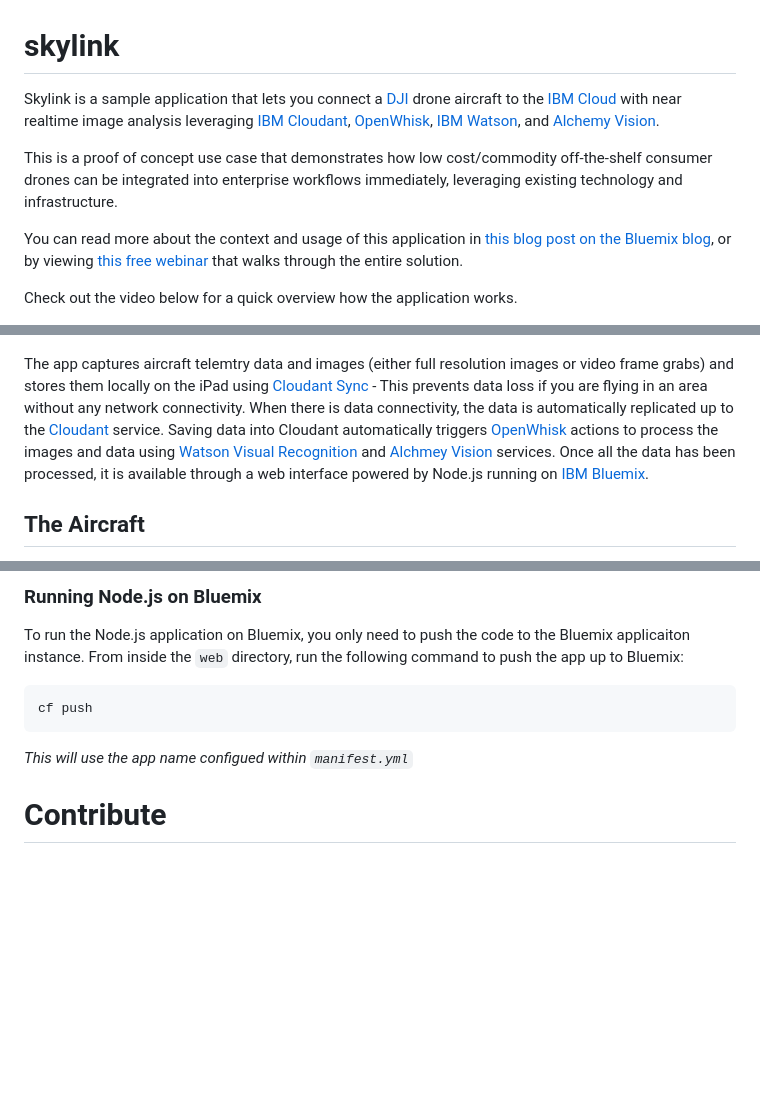
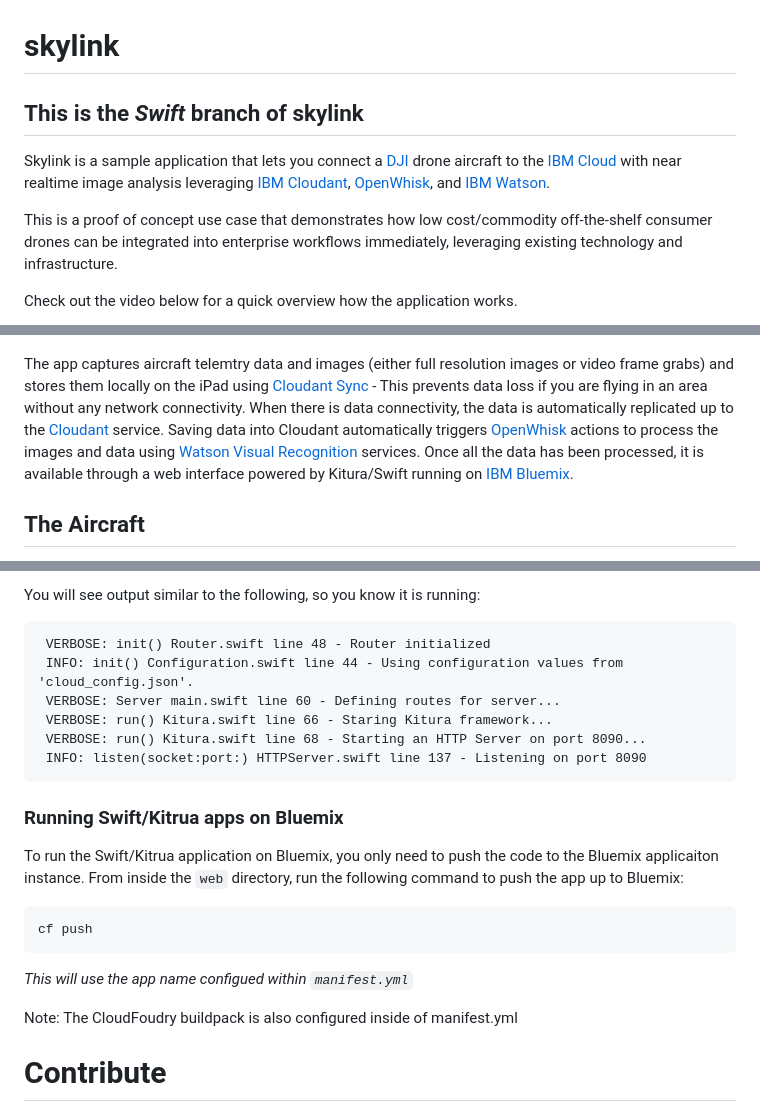
Before and after one commit to IBM-Cloud/skylink, a Markdown page: README.md, 3 parts joined by grey strips. GitHub-like rendering; blank space fills up the shorter version.

````diff
--- a/README.md
+++ b/README.md
@@ -1,9 +1,10 @@
 # skylink
-Skylink is a sample application that lets you connect a [DJI][dji] drone aircraft to the [IBM Cloud][bluemix] with near realtime image analysis leveraging [IBM Cloudant][cloudant], [OpenWhisk][openwhisk], [IBM Watson][watson_visual_recognition], and [Alchemy Vision][alchemy_vision].
+
+## This is the *Swift* branch of skylink
+
+Skylink is a sample application that lets you connect a [DJI][dji] drone aircraft to the [IBM Cloud][bluemix] with near realtime image analysis leveraging [IBM Cloudant][cloudant], [OpenWhisk][openwhisk], and [IBM Watson][watson_visual_recognition].
 
 This is a proof of concept use case that demonstrates how low cost/commodity off-the-shelf consumer drones can be integrated into enterprise workflows immediately, leveraging existing technology and infrastructure.
-
-You can read more about the context and usage of this application in [this blog post on the Bluemix blog][bluemix_dw_blog_post], or by viewing [this free webinar][webinar] that walks through the entire solution.
 
 Check out the video below for a quick overview how the application works.
 
@@ -17,7 +20,7 @@ The application connects a [DJI][dji] drone aircraft to [IBM Bluemix][bluemix] b
 
 ![screenshot of skylink app running on iPad](./github-assets/architecture.png)
 
-The app captures aircraft telemtry data and images (either full resolution images or video frame grabs) and stores them locally on the iPad using [Cloudant Sync][coudant_sync] - This prevents data loss if you are flying in an area without any network connectivity.  When there is data connectivity, the data is automatically replicated up to the [Cloudant][cloudant] service.  Saving data into Cloudant automatically triggers [OpenWhisk][openwhisk] actions to process the images and data using [Watson Visual Recognition][watson_visual_recognition] and [Alchmey Vision][alchemy_vision] services.  Once all the data has been processed, it is available through a web interface powered by Node.js running on [IBM Bluemix][bluemix].
+The app captures aircraft telemtry data and images (either full resolution images or video frame grabs) and stores them locally on the iPad using [Cloudant Sync][coudant_sync] - This prevents data loss if you are flying in an area without any network connectivity.  When there is data connectivity, the data is automatically replicated up to the [Cloudant][cloudant] service.  Saving data into Cloudant automatically triggers [OpenWhisk][openwhisk] actions to process the images and data using [Watson Visual Recognition][watson_visual_recognition] services.  Once all the data has been processed, it is available through a web interface powered by Kitura/Swift running on [IBM Bluemix][bluemix].
 
 ## The Aircraft
 
@@ -156,7 +168,17 @@ node app.js
 ```
 
-### Running Node.js on Bluemix
-To run the Node.js application on Bluemix, you only need to push the code to the Bluemix applicaiton instance.
+You will see output similar to the following, so you know it is running:
+```
+ VERBOSE: init() Router.swift line 48 - Router initialized
+ INFO: init() Configuration.swift line 44 - Using configuration values from 'cloud_config.json'.
+ VERBOSE: Server main.swift line 60 - Defining routes for server...
+ VERBOSE: run() Kitura.swift line 66 - Staring Kitura framework...
+ VERBOSE: run() Kitura.swift line 68 - Starting an HTTP Server on port 8090...
+ INFO: listen(socket:port:) HTTPServer.swift line 137 - Listening on port 8090
+```
+
+### Running Swift/Kitrua apps on Bluemix
+To run the Swift/Kitrua application on Bluemix, you only need to push the code to the Bluemix applicaiton instance.
 From inside the ```web``` directory, run the following command to push the app up to Bluemix:
 
 ```
@@ -164,6 +186,8 @@ cf push
 ```
 
 *This will use the app name configued within ```manifest.yml```*
+
+Note: The CloudFoudry buildpack is also configured inside of manifest.yml
 
 # Contribute
 
````
Also changed, not shown: other parts of README.md (+27 -16 lines), github-assets/web-client.jpg.
